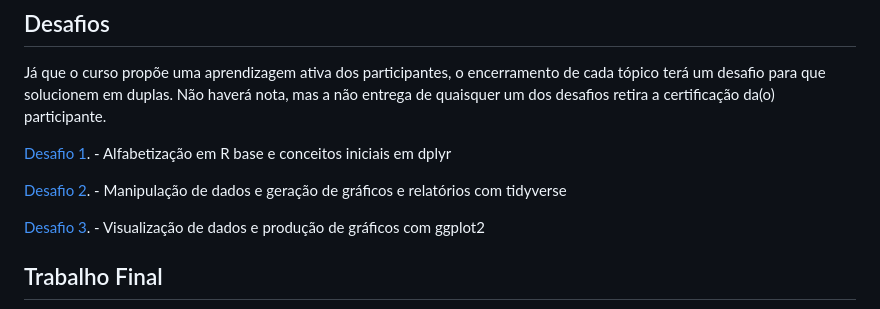
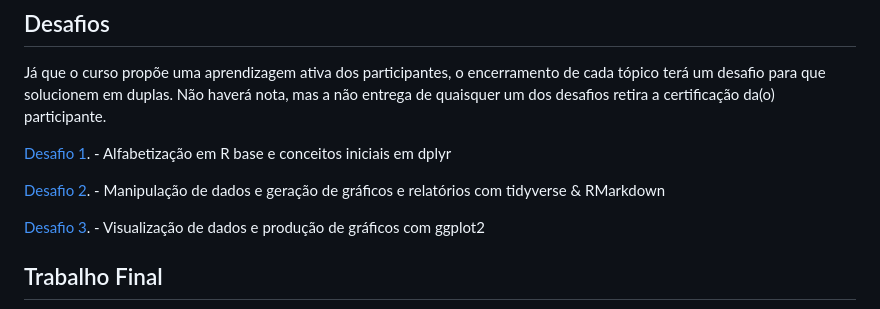
Before and after one commit to vinrodr/Intro-R-fev-24, a Markdown page: README.md, the part around the change. GitHub-like rendering.

```diff
--- a/README.md
+++ b/README.md
@@ -77,7 +77,7 @@ Já que o curso propõe uma aprendizagem ativa dos participantes, o encerramento
 
 [Desafio 1](Desafio-1.md). - Alfabetização em R base e conceitos iniciais em dplyr
 
-[Desafio 2](). - Manipulação de dados e geração de gráficos e relatórios com tidyverse
+[Desafio 2](). - Manipulação de dados e geração de gráficos e relatórios com tidyverse & RMarkdown
 
 [Desafio 3](). - Visualização de dados e produção de gráficos com ggplot2
 
```
